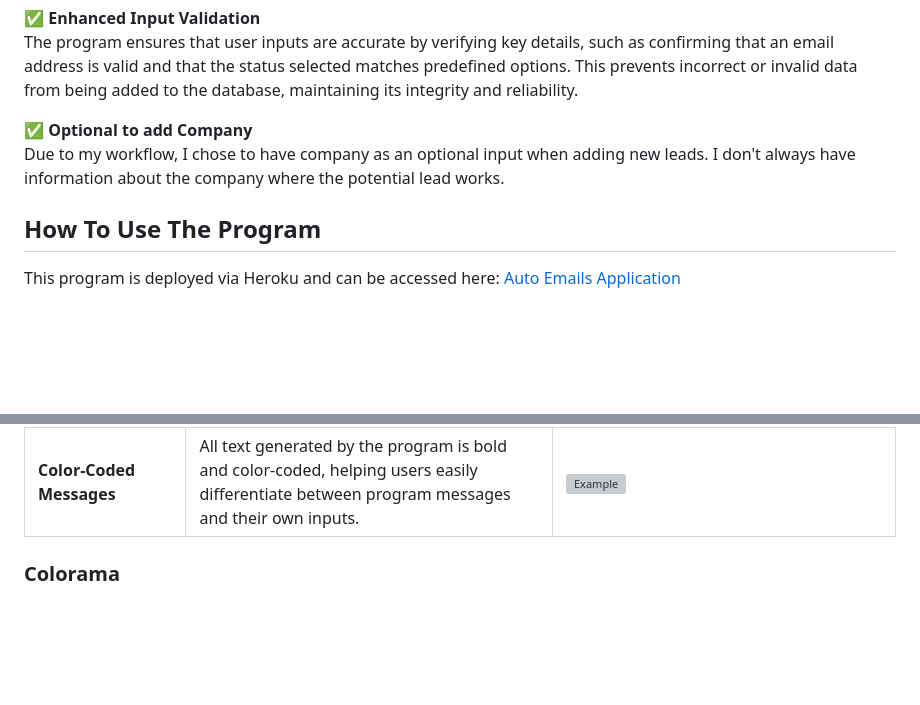
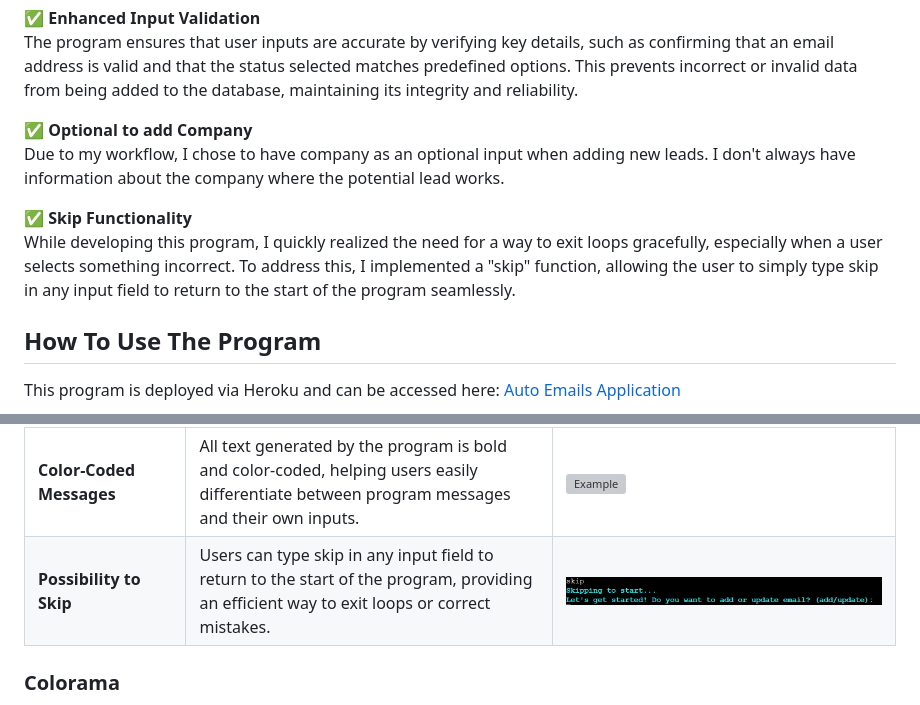
Before and after one commit to fridalannerstrom/auto-emails, a Markdown page: README.md, 2 parts joined by grey strips. GitHub-like rendering; pictures changed too: images/example-skip.png (added); blank space fills up the shorter version; grey boxes are pictures that could not be loaded.

Commit message:
doc: information about skip function

```diff
--- a/README.md
+++ b/README.md
@@ -257,6 +257,8 @@ This program was built to simplify and streamline the workflow of managing leads
 
 ✅ **Optional to add Company**<br>Due to my workflow, I chose to have company as an optional input when adding new leads. I don't always have information about the company where the potential lead works.
 
+✅ **Skip Functionality**<br>While developing this program, I quickly realized the need for a way to exit loops gracefully, especially when a user selects something incorrect. To address this, I implemented a "skip" function, allowing the user to simply type skip in any input field to return to the start of the program seamlessly.
+
 ## How To Use The Program
 
 This program is deployed via Heroku and can be accessed here: [Auto Emails Application](https://auto-emails-e92e0f29caf5.herokuapp.com/)
@@ -311,6 +313,7 @@ The program is designed to prioritize speed, clarity, and precision for both add
 | **Clear Error Messages**    | Error messages use emojis to make failures immediately clear, along with explanations and guidance on resolving the issue.                             | ![Example](images/example-error.png)    |
 | **Feedback After Every Action** | Every completed action, such as updating status or notes, is confirmed individually, providing transparency and ensuring the user stays in control. | ![Example](images/example-success.png)  |
 | **Color-Coded Messages** | All text generated by the program is bold and color-coded, helping users easily differentiate between program messages and their own inputs. | ![Example](images/example-status.png)  |
+| **Possibility to Skip** | Users can type skip in any input field to return to the start of the program, providing an efficient way to exit loops or correct mistakes. | ![Example](images/example-skip.png)  |
 
 ### Colorama
 
```
